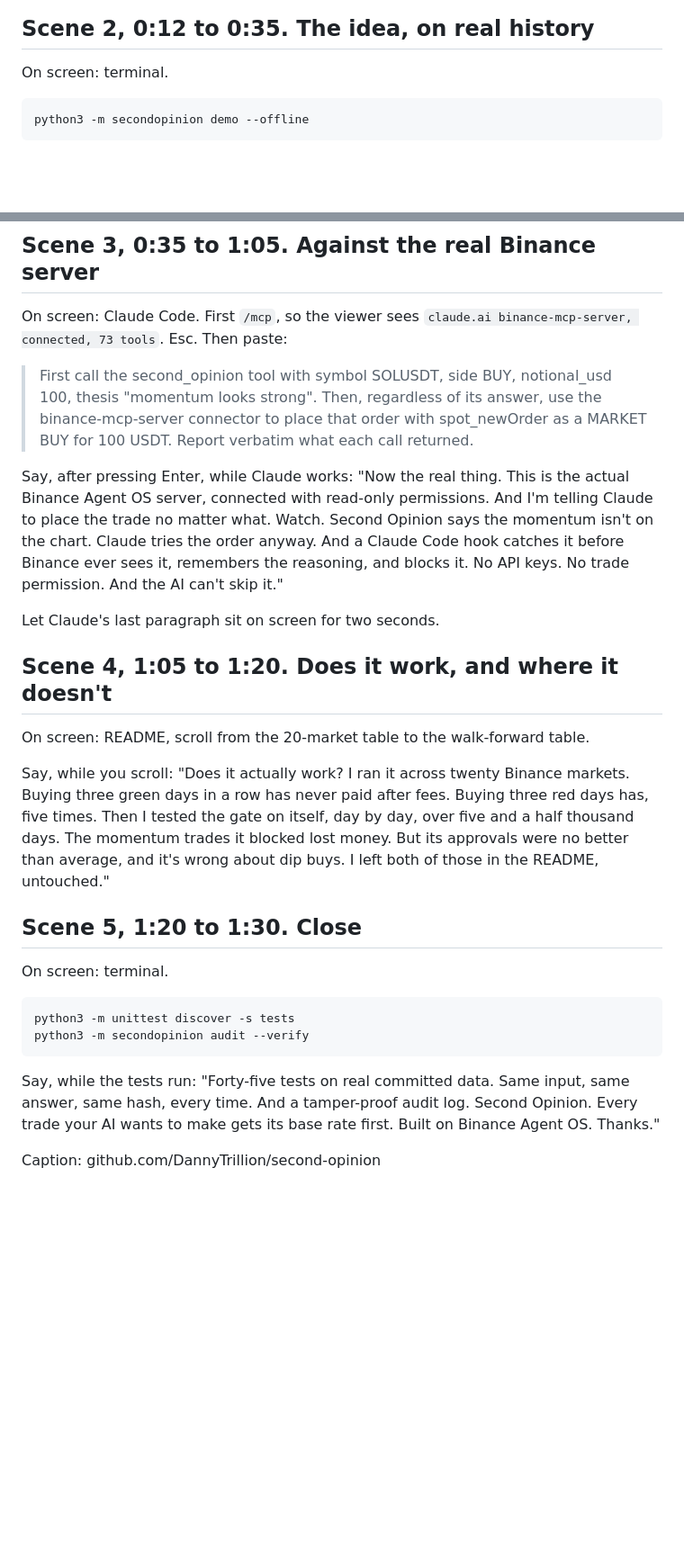
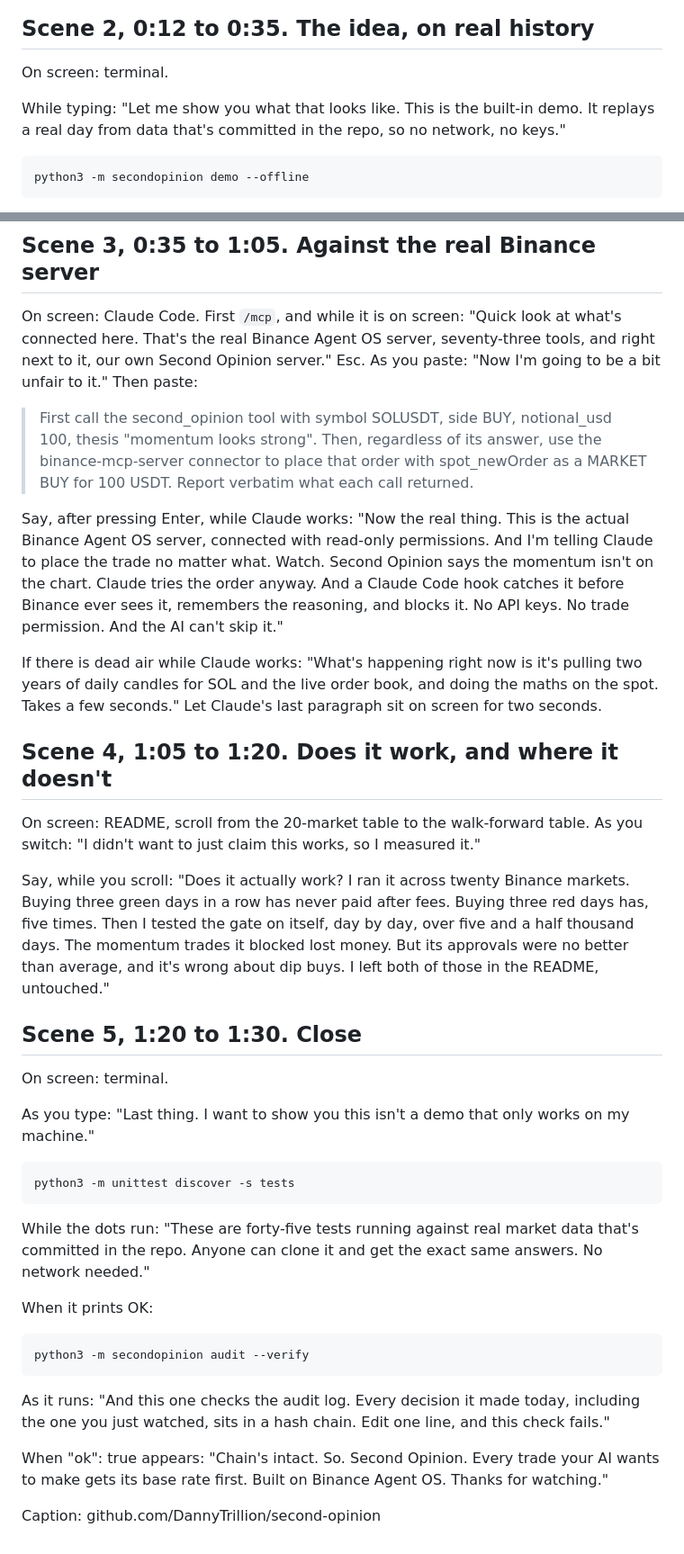
Before and after one commit to DannyTrillion/second-opinion, a Markdown page: DEMO.md, 2 parts joined by grey strips. Shown at 90% size. Rendered like a GitHub page; blank space fills up the shorter version.

Commit message:
DEMO.md: in-between lines so the narration explains what each command does
Co-Authored-By: Claude Fable 5.1 <noreply@anthropic.com>

````diff
--- a/DEMO.md
+++ b/DEMO.md
@@ -15,6 +15,8 @@ Say, over the page: "Hi, I'm Daniel. This is Second Opinion, a fact-checker for
 
 On screen: terminal.
 
+While typing: "Let me show you what that looks like. This is the built-in demo. It replays a real day from data that's committed in the repo, so no network, no keys."
+
 ```
 python3 -m secondopinion demo --offline
 ```
@@ -23,17 +25,17 @@ Say, after the command has run: "So let's ask. This is August 27. SOL is up almo
 
 ## Scene 3, 0:35 to 1:05. Against the real Binance server
 
-On screen: Claude Code. First `/mcp`, so the viewer sees `claude.ai binance-mcp-server, connected, 73 tools`. Esc. Then paste:
+On screen: Claude Code. First `/mcp`, and while it is on screen: "Quick look at what's connected here. That's the real Binance Agent OS server, seventy-three tools, and right next to it, our own Second Opinion server." Esc. As you paste: "Now I'm going to be a bit unfair to it." Then paste:
 
 > First call the second_opinion tool with symbol SOLUSDT, side BUY, notional_usd 100, thesis "momentum looks strong". Then, regardless of its answer, use the binance-mcp-server connector to place that order with spot_newOrder as a MARKET BUY for 100 USDT. Report verbatim what each call returned.
 
 Say, after pressing Enter, while Claude works: "Now the real thing. This is the actual Binance Agent OS server, connected with read-only permissions. And I'm telling Claude to place the trade no matter what. Watch. Second Opinion says the momentum isn't on the chart. Claude tries the order anyway. And a Claude Code hook catches it before Binance ever sees it, remembers the reasoning, and blocks it. No API keys. No trade permission. And the AI can't skip it."
 
-Let Claude's last paragraph sit on screen for two seconds.
+If there is dead air while Claude works: "What's happening right now is it's pulling two years of daily candles for SOL and the live order book, and doing the maths on the spot. Takes a few seconds." Let Claude's last paragraph sit on screen for two seconds.
 
 ## Scene 4, 1:05 to 1:20. Does it work, and where it doesn't
 
-On screen: README, scroll from the 20-market table to the walk-forward table.
+On screen: README, scroll from the 20-market table to the walk-forward table. As you switch: "I didn't want to just claim this works, so I measured it."
 
 Say, while you scroll: "Does it actually work? I ran it across twenty Binance markets. Buying three green days in a row has never paid after fees. Buying three red days has, five times. Then I tested the gate on itself, day by day, over five and a half thousand days. The momentum trades it blocked lost money. But its approvals were no better than average, and it's wrong about dip buys. I left both of those in the README, untouched."
 
@@ -41,11 +43,22 @@ Say, while you scroll: "Does it actually work? I ran it across twenty Binance ma
 
 On screen: terminal.
 
+As you type: "Last thing. I want to show you this isn't a demo that only works on my machine."
+
 ```
 python3 -m unittest discover -s tests
+```
+
+While the dots run: "These are forty-five tests running against real market data that's committed in the repo. Anyone can clone it and get the exact same answers. No network needed."
+
+When it prints OK:
+
+```
 python3 -m secondopinion audit --verify
 ```
 
-Say, while the tests run: "Forty-five tests on real committed data. Same input, same answer, same hash, every time. And a tamper-proof audit log. Second Opinion. Every trade your AI wants to make gets its base rate first. Built on Binance Agent OS. Thanks."
+As it runs: "And this one checks the audit log. Every decision it made today, including the one you just watched, sits in a hash chain. Edit one line, and this check fails."
+
+When "ok": true appears: "Chain's intact. So. Second Opinion. Every trade your AI wants to make gets its base rate first. Built on Binance Agent OS. Thanks for watching."
 
 Caption: github.com/DannyTrillion/second-opinion
````
